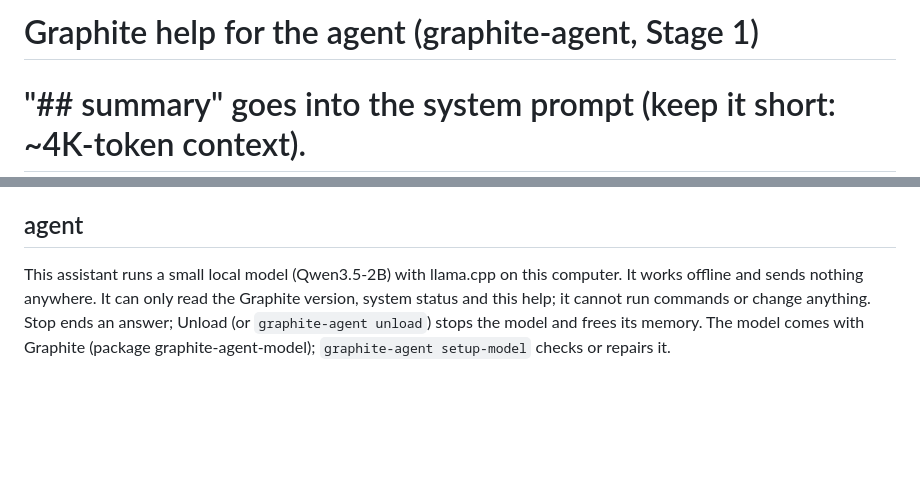
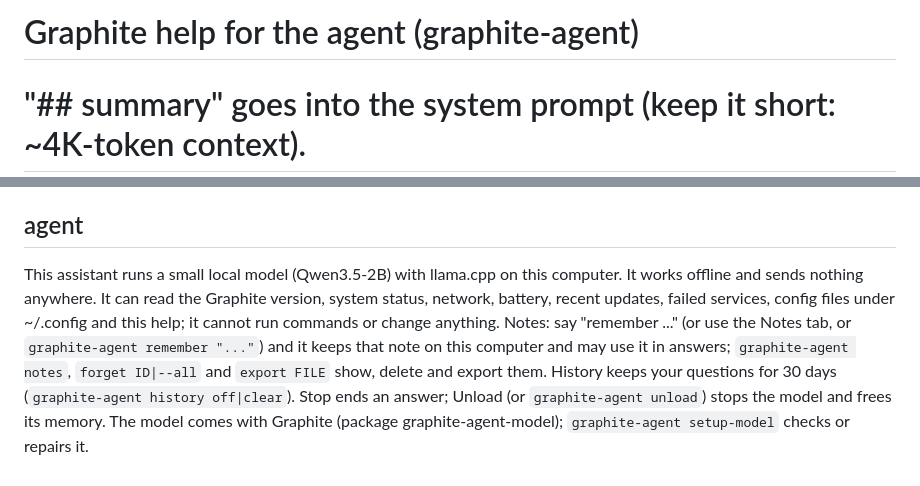
Before and after one commit to nessalkindustries/GraphiteOS, a Markdown page: graphite/agent/help.md, 2 parts joined by grey strips. Rendered like a GitHub page; blank space fills up the shorter version.

```diff
--- a/graphite/agent/help.md
+++ b/graphite/agent/help.md
@@ -1,4 +1,4 @@
-# Graphite help for the agent (graphite-agent, Stage 1)
+# Graphite help for the agent (graphite-agent)
 # "## summary" goes into the system prompt (keep it short: ~4K-token context).
 # The other sections are returned by the graphite_help tool. The keybind list is generated
 # from hyprland.lua at package time (keybinds.txt) and appended to "## keybinds".
@@ -30,7 +30,11 @@ are taken around package changes (snapper); see the recovery guide to roll back.
 
 ## agent
 This assistant runs a small local model (Qwen3.5-2B) with llama.cpp on this computer. It works
-offline and sends nothing anywhere. It can only read the Graphite version, system status and this
-help; it cannot run commands or change anything. Stop ends an answer; Unload (or
-`graphite-agent unload`) stops the model and frees its memory. The model comes with Graphite
-(package graphite-agent-model); `graphite-agent setup-model` checks or repairs it.
+offline and sends nothing anywhere. It can read the Graphite version, system status, network,
+battery, recent updates, failed services, config files under ~/.config and this help; it cannot
+run commands or change anything. Notes: say "remember ..." (or use the Notes tab, or
+`graphite-agent remember "..."`) and it keeps that note on this computer and may use it in
+answers; `graphite-agent notes`, `forget ID|--all` and `export FILE` show, delete and export them.
+History keeps your questions for 30 days (`graphite-agent history off|clear`). Stop ends an
+answer; Unload (or `graphite-agent unload`) stops the model and frees its memory. The model comes
+with Graphite (package graphite-agent-model); `graphite-agent setup-model` checks or repairs it.
```
Also changed, not shown: docs/agent.md (+42 -9 lines), docs/screenshots/agent-notes.png (added), 7 other files.
